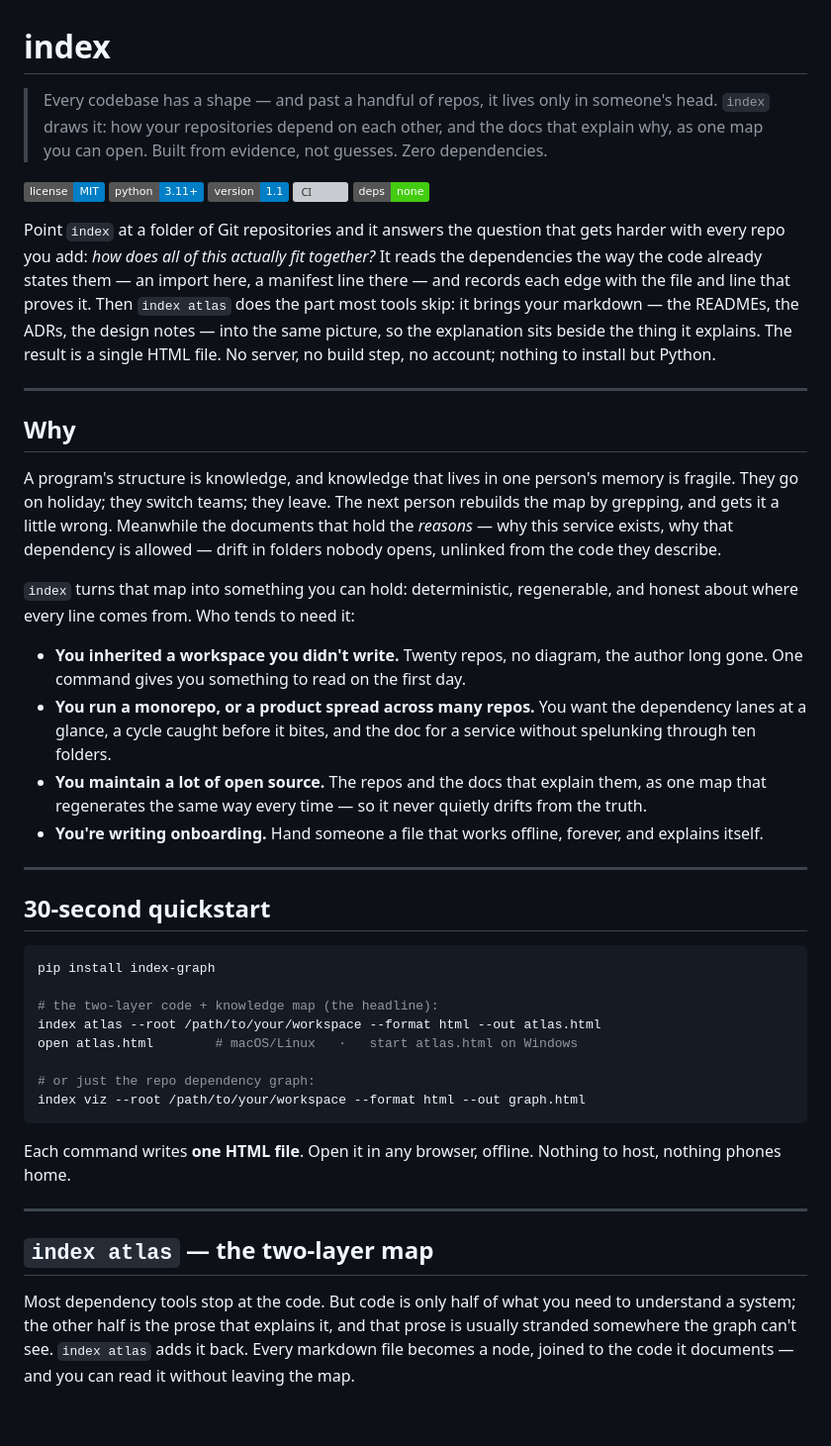
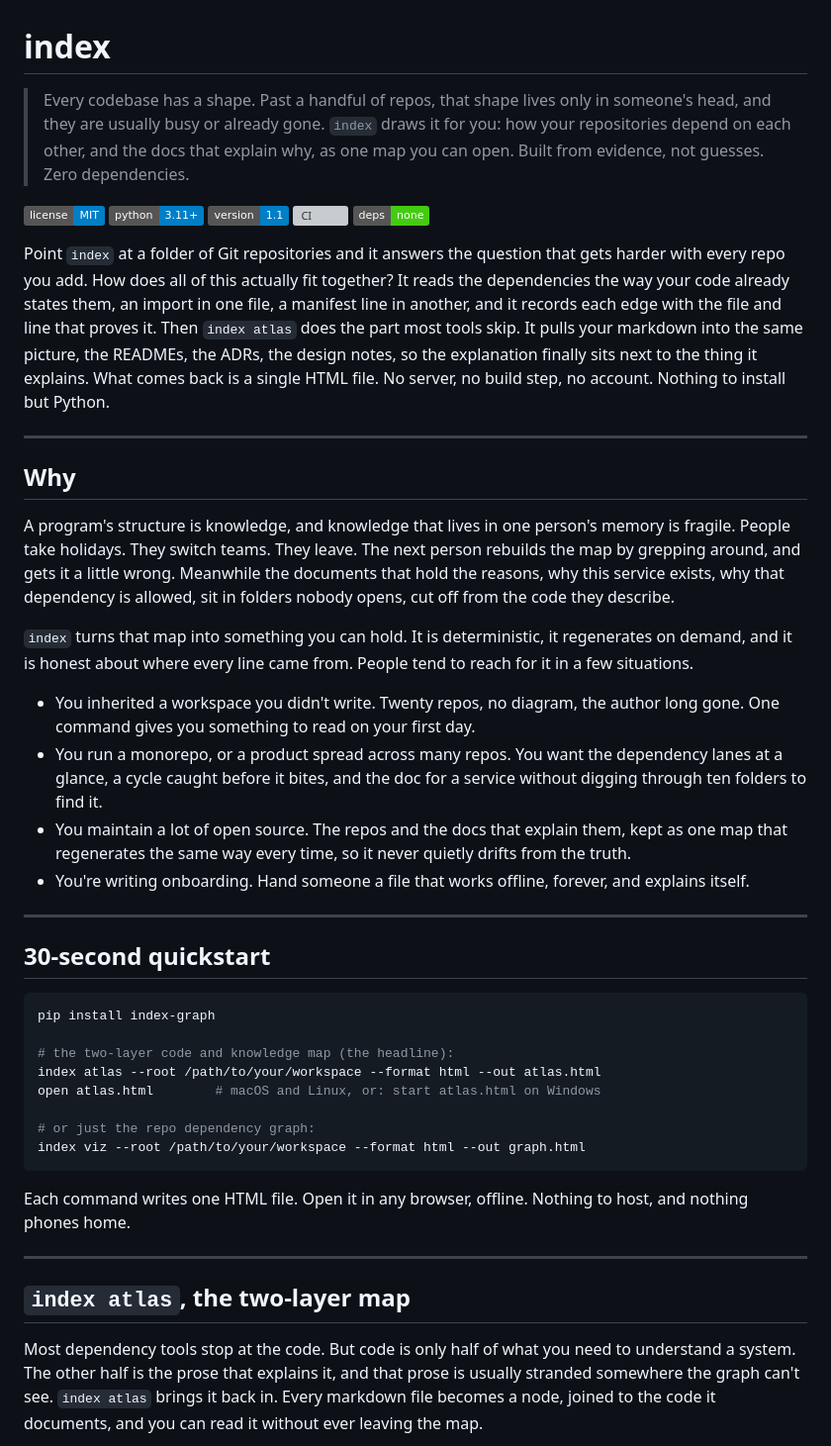
Before and after one commit to HarperZ9/index, a Markdown page: README.md, the part around one of its changes. Shown at 99% size. Drawn GitHub-style; badges without logos; blank space fills up the shorter version; grey boxes are pictures that could not be loaded.

````diff
--- a/README.md
+++ b/README.md
@@ -1,6 +1,6 @@
 # index
 
-> Every codebase has a shape — and past a handful of repos, it lives only in someone's head. `index` draws it: how your repositories depend on each other, and the docs that explain why, as one map you can open. Built from evidence, not guesses. Zero dependencies.
+> Every codebase has a shape. Past a handful of repos, that shape lives only in someone's head, and they are usually busy or already gone. `index` draws it for you: how your repositories depend on each other, and the docs that explain why, as one map you can open. Built from evidence, not guesses. Zero dependencies.
 
 [![license: MIT](https://img.shields.io/badge/license-MIT-blue.svg)](LICENSE)
 ![python](https://img.shields.io/badge/python-3.11%2B-blue.svg)
@@ -8,20 +8,20 @@
 [![CI](https://github.com/HarperZ9/index-graph/actions/workflows/ci.yml/badge.svg)](https://github.com/HarperZ9/index-graph/actions/workflows/ci.yml)
 ![deps: none](https://img.shields.io/badge/deps-none-success.svg)
 
-Point `index` at a folder of Git repositories and it answers the question that gets harder with every repo you add: *how does all of this actually fit together?* It reads the dependencies the way the code already states them — an import here, a manifest line there — and records each edge with the file and line that proves it. Then `index atlas` does the part most tools skip: it brings your markdown — the READMEs, the ADRs, the design notes — into the same picture, so the explanation sits beside the thing it explains. The result is a single HTML file. No server, no build step, no account; nothing to install but Python.
+Point `index` at a folder of Git repositories and it answers the question that gets harder with every repo you add. How does all of this actually fit together? It reads the dependencies the way your code already states them, an import in one file, a manifest line in another, and it records each edge with the file and line that proves it. Then `index atlas` does the part most tools skip. It pulls your markdown into the same picture, the READMEs, the ADRs, the design notes, so the explanation finally sits next to the thing it explains. What comes back is a single HTML file. No server, no build step, no account. Nothing to install but Python.
 
 ---
 
 ## Why
 
-A program's structure is knowledge, and knowledge that lives in one person's memory is fragile. They go on holiday; they switch teams; they leave. The next person rebuilds the map by grepping, and gets it a little wrong. Meanwhile the documents that hold the *reasons* — why this service exists, why that dependency is allowed — drift in folders nobody opens, unlinked from the code they describe.
+A program's structure is knowledge, and knowledge that lives in one person's memory is fragile. People take holidays. They switch teams. They leave. The next person rebuilds the map by grepping around, and gets it a little wrong. Meanwhile the documents that hold the reasons, why this service exists, why that dependency is allowed, sit in folders nobody opens, cut off from the code they describe.
 
-`index` turns that map into something you can hold: deterministic, regenerable, and honest about where every line comes from. Who tends to need it:
+`index` turns that map into something you can hold. It is deterministic, it regenerates on demand, and it is honest about where every line came from. People tend to reach for it in a few situations.
 
-- **You inherited a workspace you didn't write.** Twenty repos, no diagram, the author long gone. One command gives you something to read on the first day.
-- **You run a monorepo, or a product spread across many repos.** You want the dependency lanes at a glance, a cycle caught before it bites, and the doc for a service without spelunking through ten folders.
-- **You maintain a lot of open source.** The repos and the docs that explain them, as one map that regenerates the same way every time — so it never quietly drifts from the truth.
-- **You're writing onboarding.** Hand someone a file that works offline, forever, and explains itself.
+- You inherited a workspace you didn't write. Twenty repos, no diagram, the author long gone. One command gives you something to read on your first day.
+- You run a monorepo, or a product spread across many repos. You want the dependency lanes at a glance, a cycle caught before it bites, and the doc for a service without digging through ten folders to find it.
+- You maintain a lot of open source. The repos and the docs that explain them, kept as one map that regenerates the same way every time, so it never quietly drifts from the truth.
+- You're writing onboarding. Hand someone a file that works offline, forever, and explains itself.
 
 ---
 
@@ -30,21 +30,21 @@ A program's structure is knowledge, and knowledge that lives in one person's mem
 ```bash
 pip install index-graph
 
-# the two-layer code + knowledge map (the headline):
+# the two-layer code and knowledge map (the headline):
 index atlas --root /path/to/your/workspace --format html --out atlas.html
-open atlas.html        # macOS/Linux   ·   start atlas.html on Windows
+open atlas.html        # macOS and Linux, or: start atlas.html on Windows
 
 # or just the repo dependency graph:
 index viz --root /path/to/your/workspace --format html --out graph.html
 ```
 
-Each command writes **one HTML file**. Open it in any browser, offline. Nothing to host, nothing phones home.
+Each command writes one HTML file. Open it in any browser, offline. Nothing to host, and nothing phones home.
 
 ---
 
-## `index atlas` — the two-layer map
+## `index atlas`, the two-layer map
 
-Most dependency tools stop at the code. But code is only half of what you need to understand a system; the other half is the prose that explains it, and that prose is usually stranded somewhere the graph can't see. `index atlas` adds it back. Every markdown file becomes a node, joined to the code it documents — and you can read it without leaving the map.
+Most dependency tools stop at the code. But code is only half of what you need to understand a system. The other half is the prose that explains it, and that prose is usually stranded somewhere the graph can't see. `index atlas` brings it back in. Every markdown file becomes a node, joined to the code it documents, and you can read it without ever leaving the map.
 
 ```mermaid
 flowchart TD
````
Also changed, not shown: other parts of README.md (+34 -35 lines).
